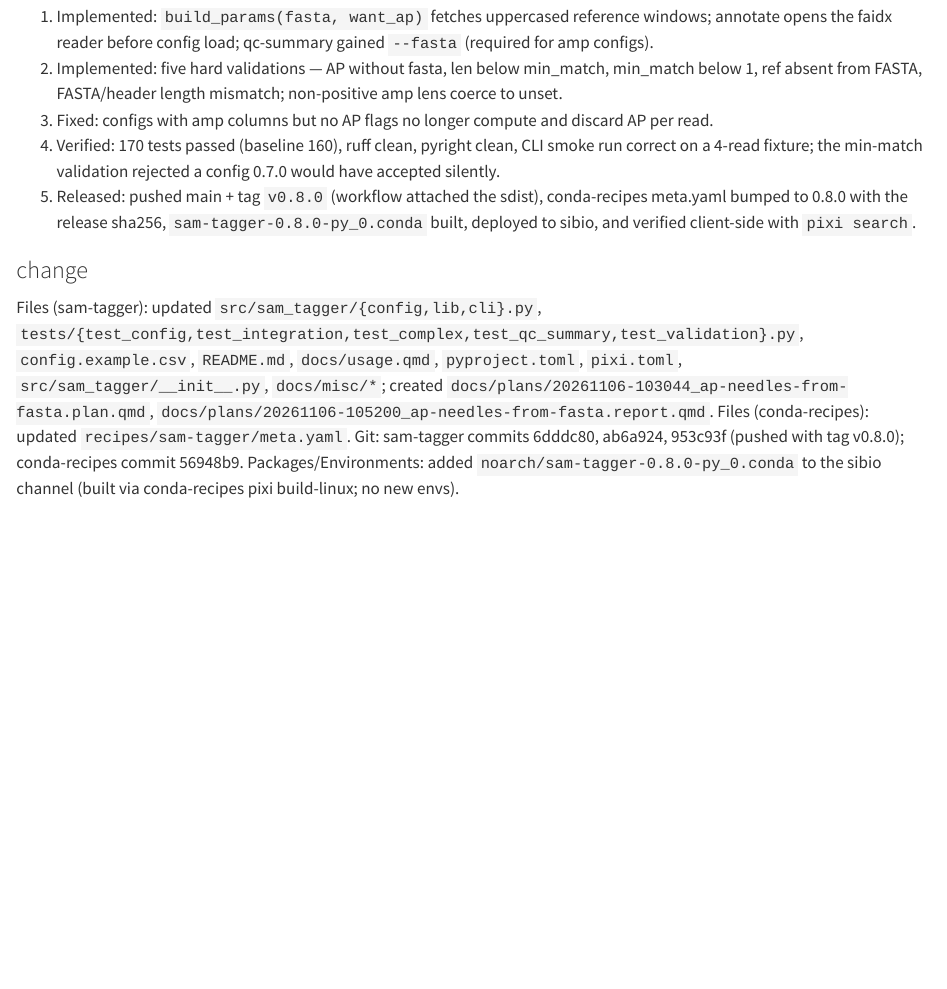
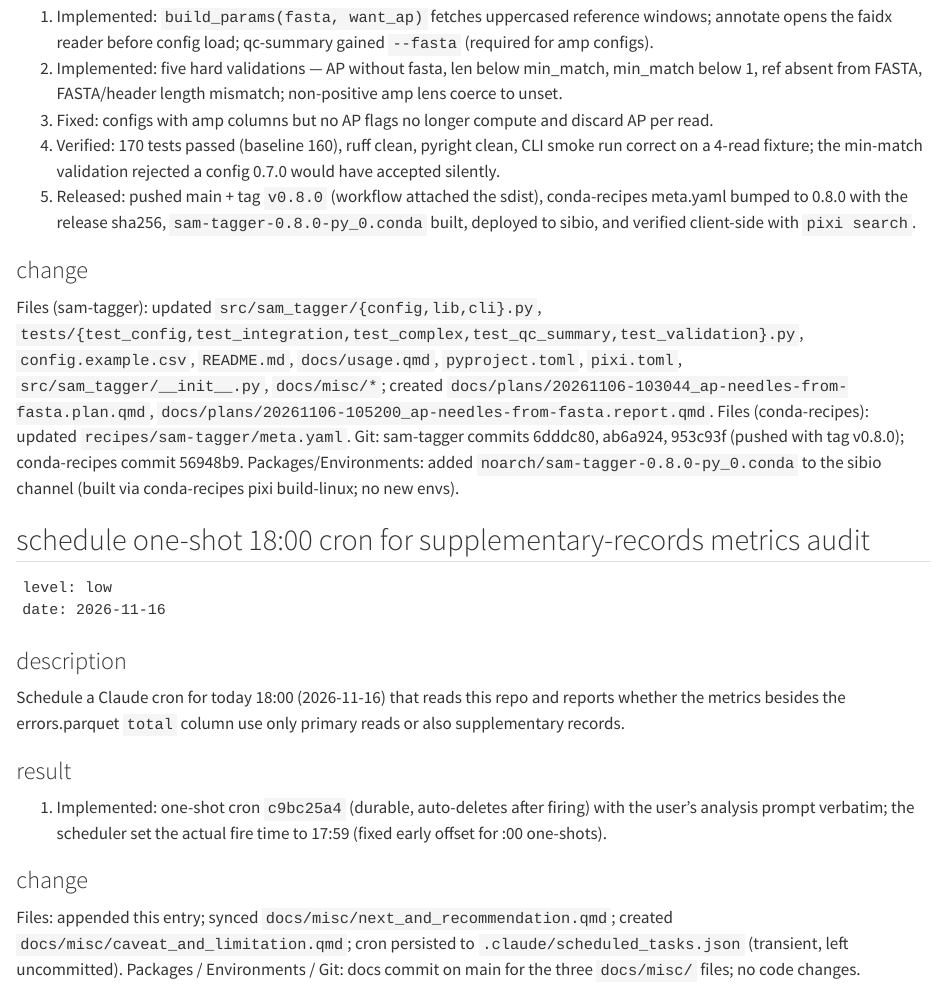
Before and after one commit to jiangyun-fun/sam-tagger, a Quarto document (docs/misc/requirements_audit.qmd): the page in a window 1100 px wide, from 16890 px down. Rendered offline with R 4.5, knitr and Pandoc in place of Quarto, with nearby package versions.

Commit message:
docs: audit and rolling-state entries for the 18:00 metrics-analysis cron

````diff
--- /dev/null
+++ b/docs/misc/caveat_and_limitation.qmd
@@ -0,0 +1,16 @@
+---
+title: "Caveat and Limitation"
+author: "Yun Jiang"
+---
+
+## caveat
+
+1. M: Cron `c9bc25a4` fires at 17:59, not 18:00 — the scheduler's fixed
+   early offset for one-shots pinned to :00.
+2. M: If Claude Code is closed at 17:59, the durable one-shot does not
+   run then; it surfaces for catch-up at the next launch.
+
+## limitation
+
+1. M: This turn scheduled the analysis only; it did not itself examine
+   whether error-stats metrics include supplementary records.
--- a/docs/misc/next_and_recommendation.qmd
+++ b/docs/misc/next_and_recommendation.qmd
@@ -12,6 +12,8 @@ author: "Yun Jiang"
 2. M: wps_1012 adopts v0.8.x (env pin): add error-stats `--fasta` and AP-rule
    `--fasta`, migrate qc-summary `_pct` column reads to `_rate`, and switch the
    S37_1 explicit-flags workaround to `--prefix`.
+3. M: read the 17:59 (2026-11-16) one-shot cron `c9bc25a4` output — the
+   supplementary-records vs primary-only audit of error-stats metrics.
 
 ## recommendation
 
--- a/docs/misc/requirements_audit.qmd
+++ b/docs/misc/requirements_audit.qmd
@@ -845,3 +845,30 @@ Git: sam-tagger commits 6dddc80, ab6a924, 953c93f (pushed with tag
 v0.8.0); conda-recipes commit 56948b9.
 Packages/Environments: added `noarch/sam-tagger-0.8.0-py_0.conda` to the
 sibio channel (built via conda-recipes pixi build-linux; no new envs).
+
+## schedule one-shot 18:00 cron for supplementary-records metrics audit
+
+```
+level: low
+date: 2026-11-16
+```
+
+### description
+
+Schedule a Claude cron for today 18:00 (2026-11-16) that reads this repo
+and reports whether the metrics besides the errors.parquet `total` column
+use only primary reads or also supplementary records.
+
+### result
+
+1. Implemented: one-shot cron `c9bc25a4` (durable, auto-deletes after
+   firing) with the user's analysis prompt verbatim; the scheduler set
+   the actual fire time to 17:59 (fixed early offset for :00 one-shots).
+
+### change
+
+Files: appended this entry; synced `docs/misc/next_and_recommendation.qmd`;
+created `docs/misc/caveat_and_limitation.qmd`; cron persisted to
+`.claude/scheduled_tasks.json` (transient, left uncommitted).
+Packages / Environments / Git: docs commit on main for the three
+`docs/misc/` files; no code changes.
````
